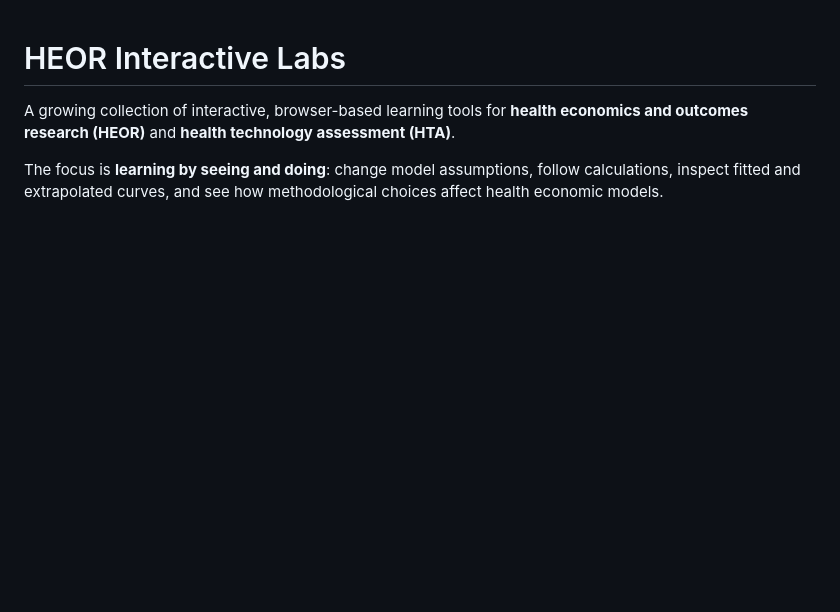
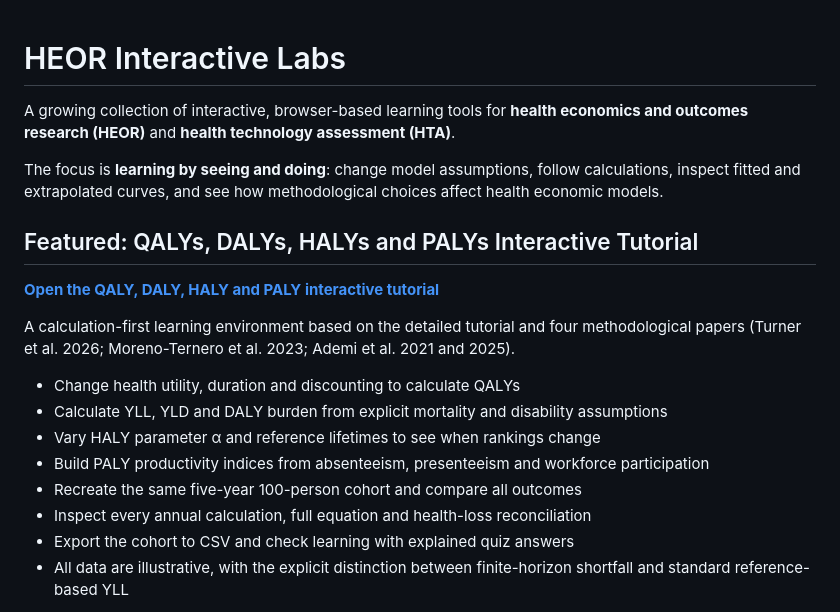
Before and after one commit to kareemelfass/HEOR-Interactive-Labs, a Markdown page: README.md, the part around one of its changes. Rendered like a GitHub page; blank space fills up the shorter version.

Commit message:
Document QALY DALY HALY PALY interactive lab in repository README

```diff
--- a/README.md
+++ b/README.md
@@ -3,3 +3,19 @@
 A growing collection of interactive, browser-based learning tools for **health economics and outcomes research (HEOR)** and **health technology assessment (HTA)**.
 
 The focus is **learning by seeing and doing**: change model assumptions, follow calculations, inspect fitted and extrapolated curves, and see how methodological choices affect health economic models.
+
+## Featured: QALYs, DALYs, HALYs and PALYs Interactive Tutorial
+
+**[Open the QALY, DALY, HALY and PALY interactive tutorial](https://kareemelfass.github.io/HEOR-Interactive-Labs/adjusted-life-years-lab/)**
+
+A calculation-first learning environment based on the detailed tutorial and four methodological papers (Turner et al. 2026; Moreno-Ternero et al. 2023; Ademi et al. 2021 and 2025).
+
+- Change health utility, duration and discounting to calculate QALYs
+- Calculate YLL, YLD and DALY burden from explicit mortality and disability assumptions
+- Vary HALY parameter α and reference lifetimes to see when rankings change
+- Build PALY productivity indices from absenteeism, presenteeism and workforce participation
+- Recreate the same five-year 100-person cohort and compare all outcomes
+- Inspect every annual calculation, full equation and health-loss reconciliation
+- Export the cohort to CSV and check learning with explained quiz answers
+- All data are illustrative, with the explicit distinction between finite-horizon shortfall and standard reference-based YLL
+
```
Also changed, not shown: other parts of README.md (+3 -0 lines).
